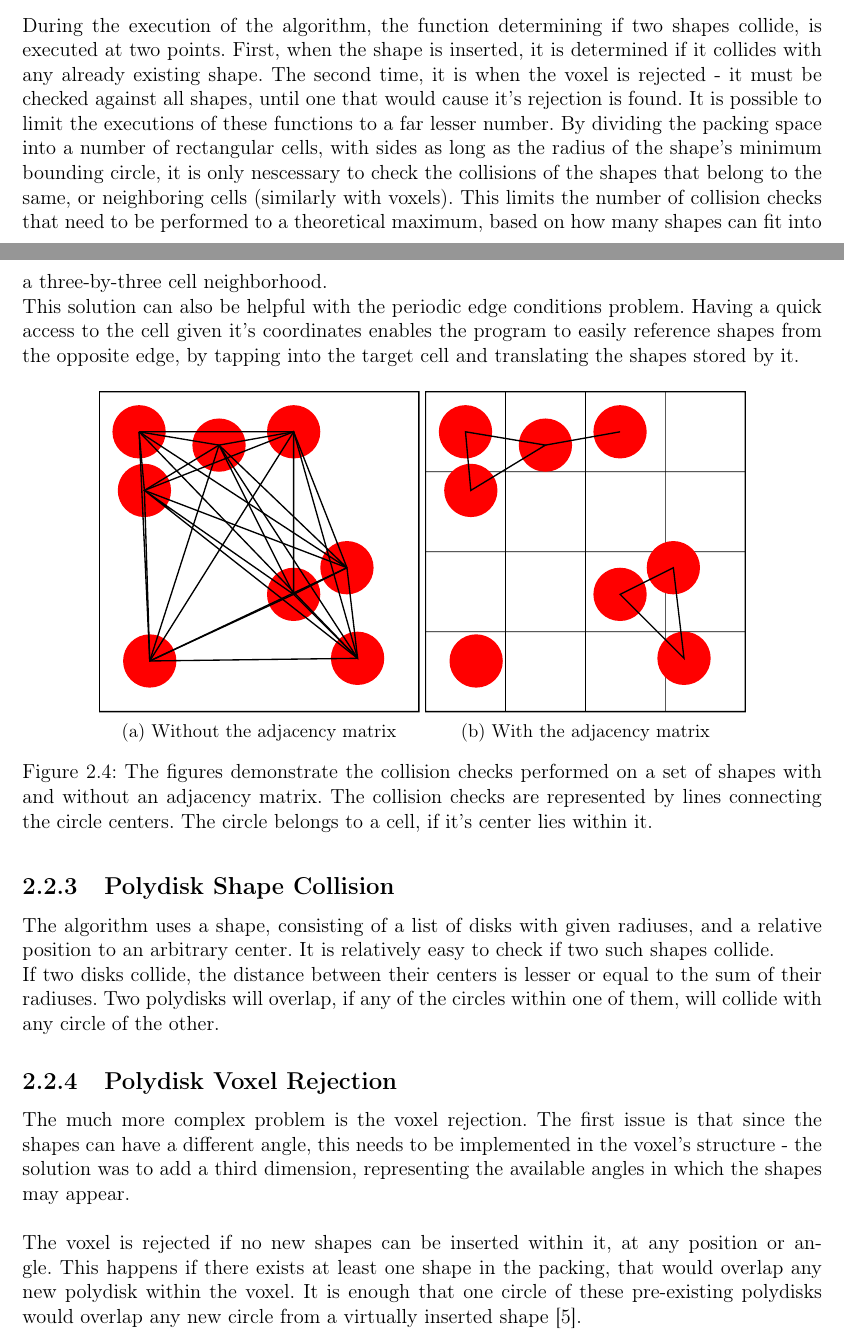
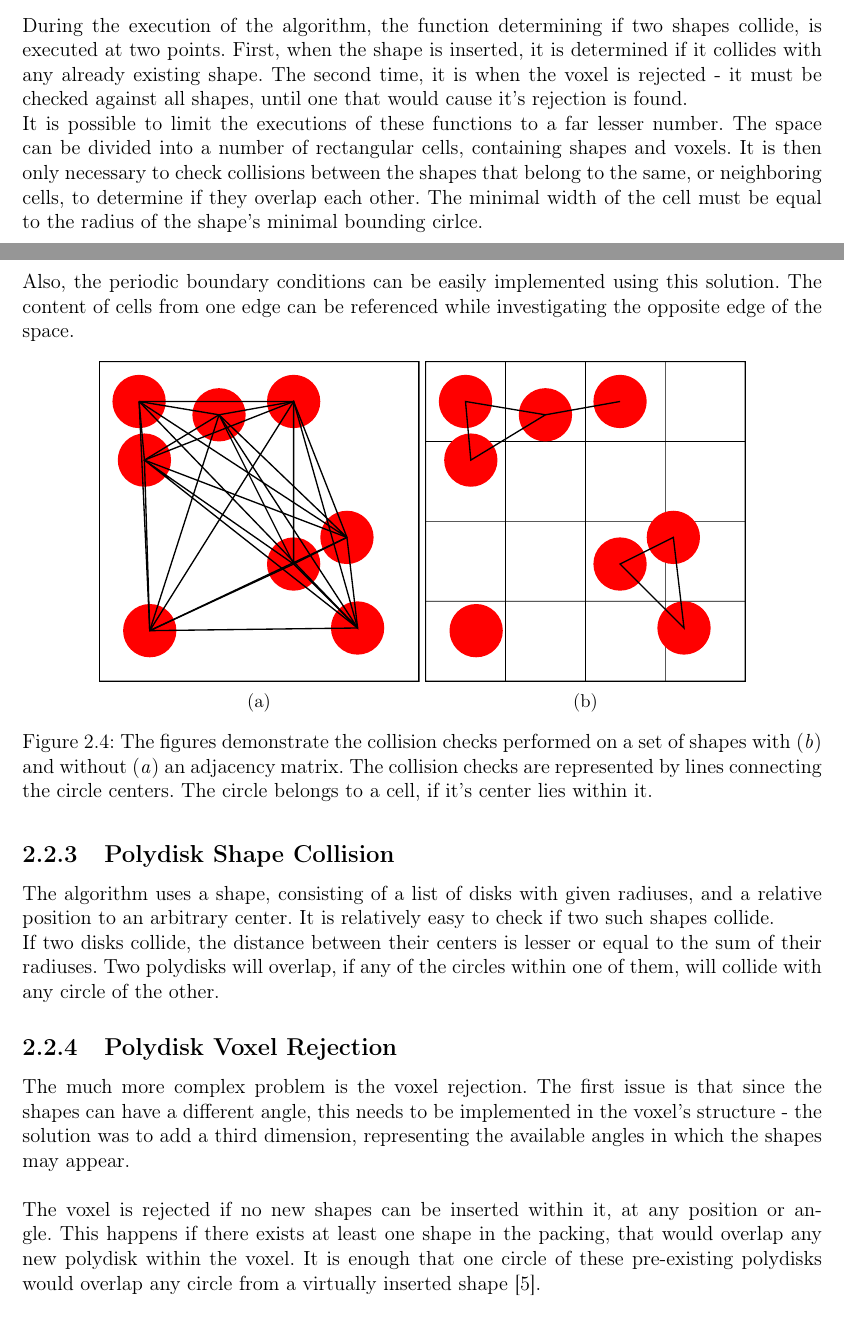
Before and after one commit to jakubwida/MasterThesis, a LaTeX thesis (thesis.tex): two parts of pages 10 and 11 of 34, joined at a grey line, cut so that both start at the same text. Compiled offline with pdfLaTeX.

Commit message:
fix some text issues

```diff
--- a/thesis.tex
+++ b/thesis.tex
@@ -219,22 +224,26 @@ The Periodic Boundary Conditions is a special behavior of the packing space. If
 
 \subsection{Adjacency Matrix}
 
-During the execution of the algorithm, the function determining if two shapes collide, is executed at two points. First, when the shape is inserted, it is determined if it collides with any already existing shape. The second time, it is when the voxel is rejected - it must be checked against all shapes, until one that would cause it's rejection is found. It is possible to limit the executions of these functions to a far lesser number. By dividing the packing space into a number of rectangular cells, with sides as long as the radius of the shape's minimum bounding circle, it is only nescessary to check the collisions of the shapes that belong to the same, or neighboring cells (similarly with voxels). This limits the number of collision checks that need to be performed to a theoretical maximum, based on how many shapes can fit into a three-by-three cell neighborhood. \newline
-This solution can also be helpful with the periodic edge conditions problem. Having a quick access to the cell given it's coordinates enables the program to easily reference shapes from the opposite edge, by tapping into the target cell and translating the shapes stored by it.
+During the execution of the algorithm, the function determining if two shapes collide, is executed at two points. First, when the shape is inserted, it is determined if it collides with any already existing shape. The second time, it is when the voxel is rejected - it must be checked against all shapes, until one that would cause it's rejection is found. \newline
+It is possible to limit the executions of these functions to a far lesser number. The space can be divided into a number of rectangular cells, containing shapes and voxels. It is then only necessary to check collisions between the shapes that belong to the same, or neighboring cells, to determine if they overlap each other. The minimal width of the cell must be equal to the radius of the shape's minimal bounding cirlce. \newline
+Also, the periodic boundary conditions can be easily implemented using this solution. The content of cells from one edge can be referenced while investigating the opposite edge of the space.
+
 
 \begin{figure}[H]
   \centering
 
   \begin{subfigure}[b]{0.4\linewidth}
     \includegraphics[width=\linewidth,height=\linewidth]{Images/CieslaAlgorithm/adjmatrix0.pdf}
-    \caption{Without the adjacency matrix}
+    \caption{}
+		\label{adjmatrix_label0}
   \end{subfigure}
   \begin{subfigure}[b]{0.4\linewidth}
     \includegraphics[width=\linewidth,height=\linewidth]{Images/CieslaAlgorithm/adjmatrix1.pdf}
-    \caption{With the adjacency matrix}
+    \caption{}
+		\label{adjmatrix_label1}
   \end{subfigure}
 
-\caption{The figures demonstrate the collision checks performed on a set of shapes with and without an adjacency matrix. The collision checks are represented by lines connecting the circle centers. The circle belongs to a cell, if it's center lies within it.}
+\caption{The figures demonstrate the collision checks performed on a set of shapes with (\textit{b}) and without (\textit{a}) an adjacency matrix. The collision checks are represented by lines connecting the circle centers. The circle belongs to a cell, if it's center lies within it.}
 \end{figure}
 
 \subsection{Polydisk Shape Collision}
@@ -245,7 +254,7 @@ If two disks collide, the distance between their centers is lesser or equal to t
 \subsection{Polydisk Voxel Rejection}
 
 The much more complex problem is the voxel rejection. The first issue is that since the shapes can have a different angle, this needs to be implemented in the voxel's structure - the solution was to add a third dimension, representing the available angles in which the shapes may appear. \newline \newline
-The voxel is rejected if no new shapes can be inserted within it, at any position or angle. This happens if there exists at least one shape in the packing, that would overlap any new polydisk within the voxel. It is enough that one circle of these pre-existing polydisks would overlap any new circle from a virtually inserted shape \cite{ciesla}. \newline \newline
+The voxel is rejected if no new shapes can be inserted within it, at any position or angle. This happens if there exists at least one shape in the packing, that would overlap any new polydisk within the voxel. It is enough that one circle of these pre-existing polydisks would overlap any circle from a virtually inserted shape \cite{ciesla}. \newline \newline
 The voxel is represented by coordinates:
 \begin{equation*}
 (x,y,\alpha)
```
Also changed, not shown: notes.txt (+3 -3 lines), thesis.pdf, thesis.tex (19 more changed lines).
